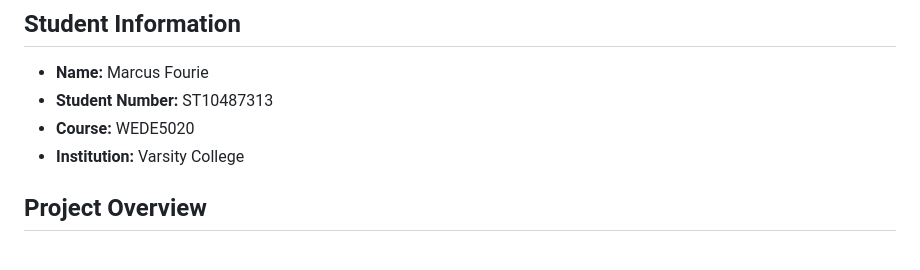
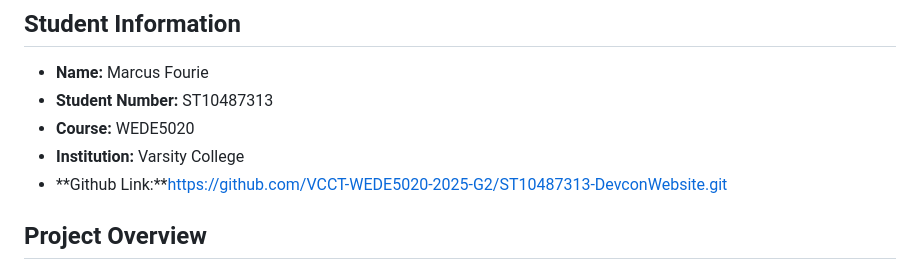
Before and after one commit to VCCT-WEDE5020-2025-G2/ST10487313-DevconWebsite, a Markdown page: README.md, the part around the change. Rendered like a GitHub page.

Commit message:
Add GitHub link to README
Added GitHub link for project repository.

```diff
--- a/README.md
+++ b/README.md
@@ -8,6 +8,7 @@ Devcon Company Website
 - **Student Number:** ST10487313
 - **Course:** WEDE5020
 - **Institution:** Varsity College
+- **Github Link:**https://github.com/VCCT-WEDE5020-2025-G2/ST10487313-DevconWebsite.git
 
 ## Project Overview
 Devcon is a South African business specialising in project management, electrical installations, contract management, and solar energy solutions. This project involves the creation of a responsive, professional website to establish Devcon's online presence, showcase services, and provide clients with an enquiry platform.
```
